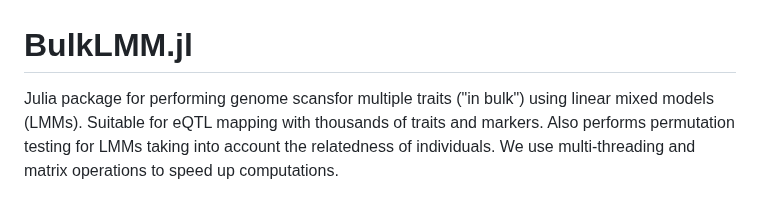
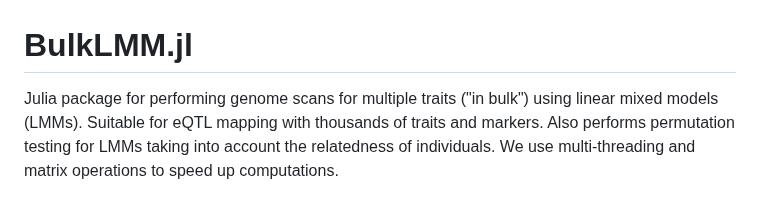
Before and after one commit to senresearch/BulkLMM.jl, a Markdown page: README.md, the part around the change. GitHub-like rendering.

Commit message:
Update README.md
Fixed a typo.

```diff
--- a/README.md
+++ b/README.md
@@ -1,6 +1,6 @@
 # BulkLMM.jl
 
-Julia package for performing genome scansfor multiple traits ("in
+Julia package for performing genome scans for multiple traits ("in
 bulk") using linear mixed models (LMMs). Suitable for eQTL mapping
 with thousands of traits and markers.  Also performs permutation
 testing for LMMs taking into account the relatedness of individuals.
```
